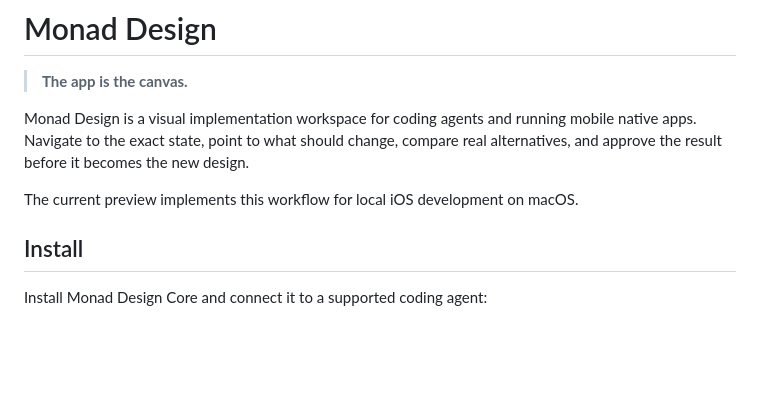
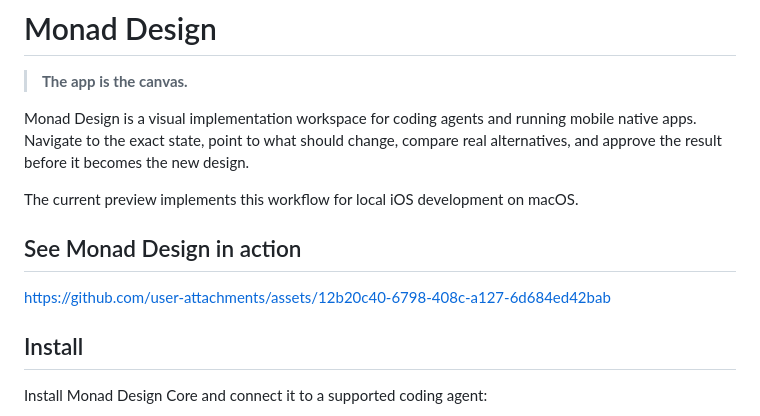
Before and after one commit to Monadix-AI/monad-design, a Markdown page: README.md, the part around the change. GitHub-like rendering; blank space fills up the shorter version.

Commit message:
docs: add Monad Design preview video

```diff
--- a/README.md
+++ b/README.md
@@ -9,6 +9,10 @@
 Monad Design is a visual implementation workspace for coding agents and running mobile native apps. Navigate to the exact state, point to what should change, compare real alternatives, and approve the result before it becomes the new design.
 
 The current preview implements this workflow for local iOS development on macOS.
+
+## See Monad Design in action
+
+https://github.com/user-attachments/assets/12b20c40-6798-408c-a127-6d684ed42bab
 
 ## Install
 
```
